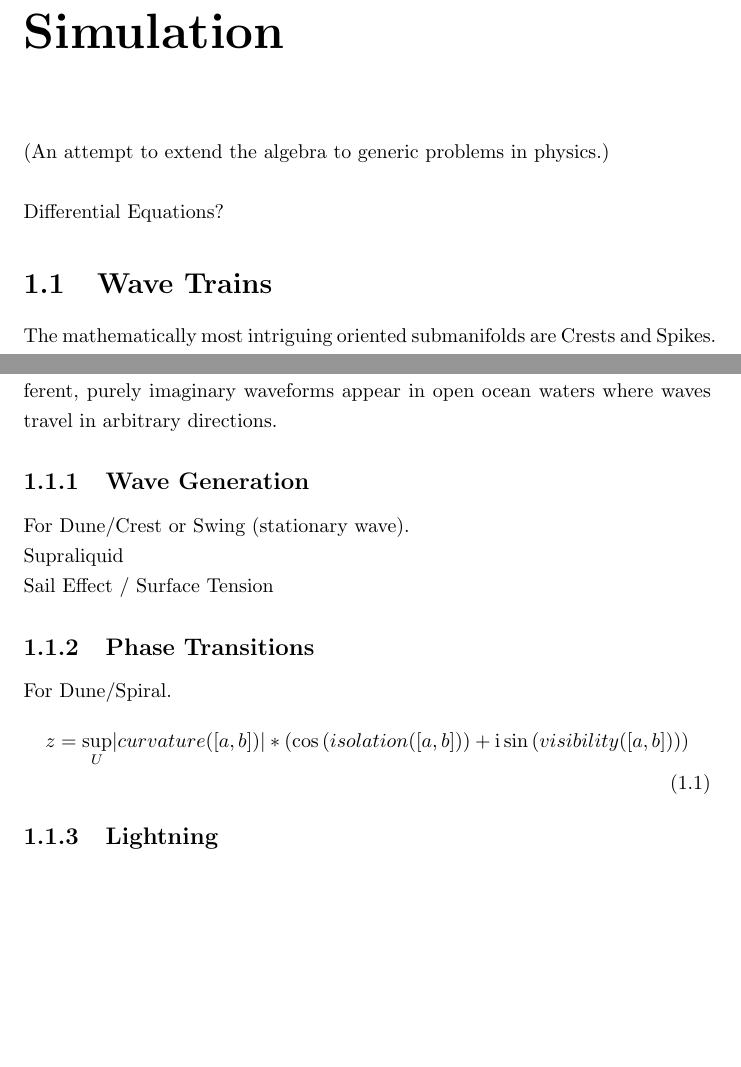
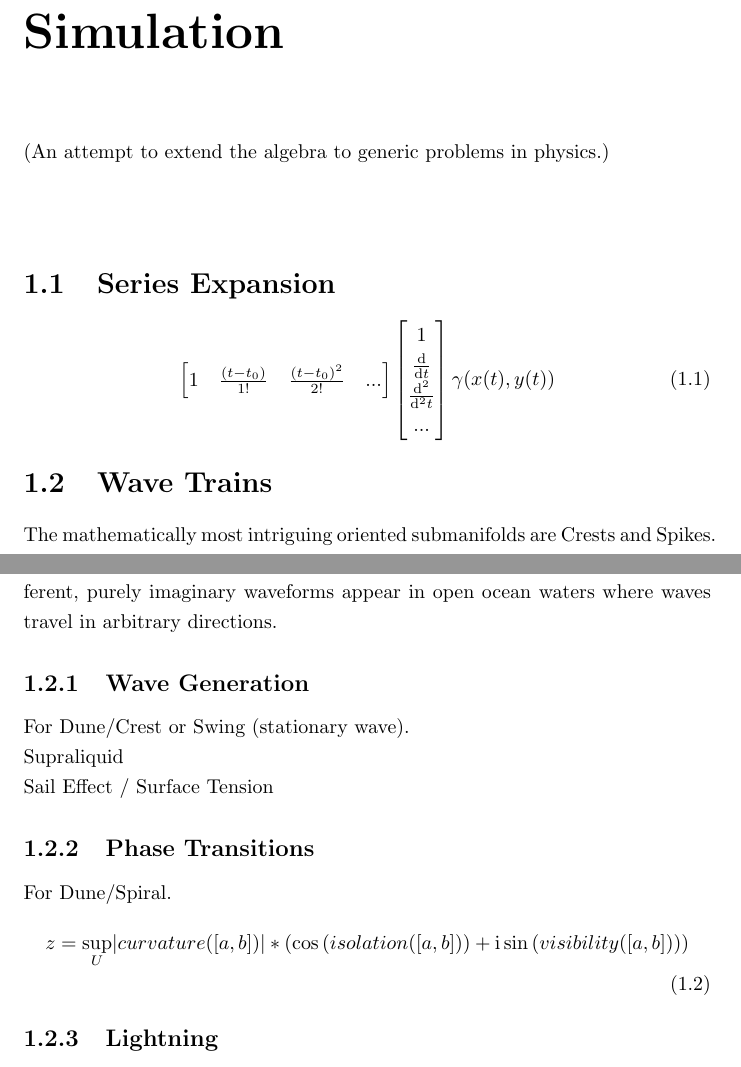
Before and after one commit to specpose/stopeight, a LaTeX document (doc/latex/Simulation.tex): two parts of pages 2 and 3 of 5, joined at a grey line, cut so that both start at the same text, the shorter picture padded with empty space. Compiled offline with pdfLaTeX.

Commit message:
ADDED doc latex Simulation series expansion

```diff
--- a/doc/latex/Simulation.tex
+++ b/doc/latex/Simulation.tex
@@ -19,7 +19,10 @@
 
 \chapter{Simulation}
 (An attempt to extend the algebra to generic problems in physics.)\\\\
-Differential Equations?
+\section{Series Expansion}
+\begin{equation}
+\begin{bmatrix}1 & \frac{(t-t_{0})}{1!} & \frac{(t-t_{0})^{2}}{2!} & ... \end{bmatrix}\begin{bmatrix}1 \\ \frac{\mathrm{d}}{\mathrm{d} t} \\ \frac{\mathrm{d}^2}{\mathrm{d}^2t} \\ ... \end{bmatrix} \gamma (x(t),y(t))
+\end{equation}
 
 \section{Wave Trains}
 The mathematically most intriguing oriented submanifolds are Crests and Spikes. We introduce a mechanism for the annihilation and creation of pulses. Physical phenomena such as the creation of enthalpy and enthropy during phase transitions could be modeled. A Crest would appear in the outgoing phase when a signal of enthropy brakes in the corresponding medium of the carrier. A Spike is a beat that appears in joint states of crystal grids when the incoming phase accumulates in a $different$ medium.
```
